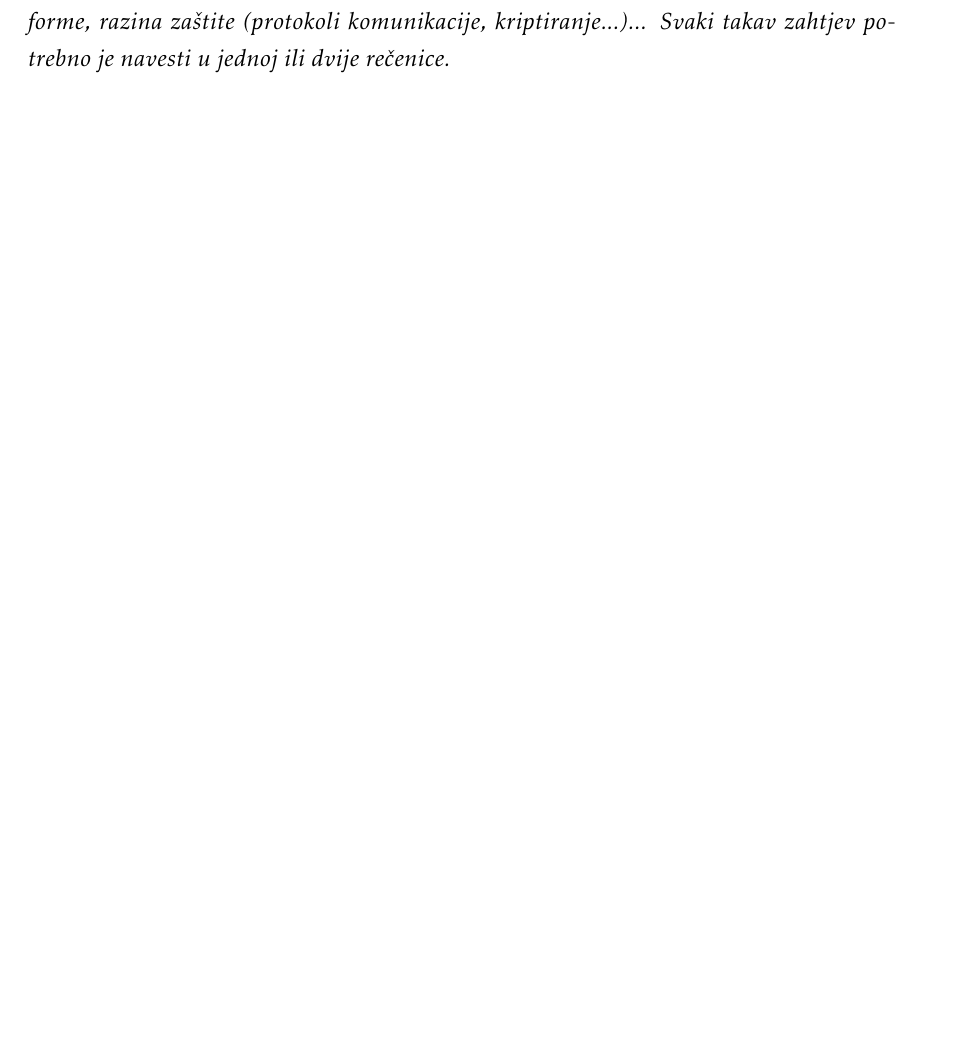
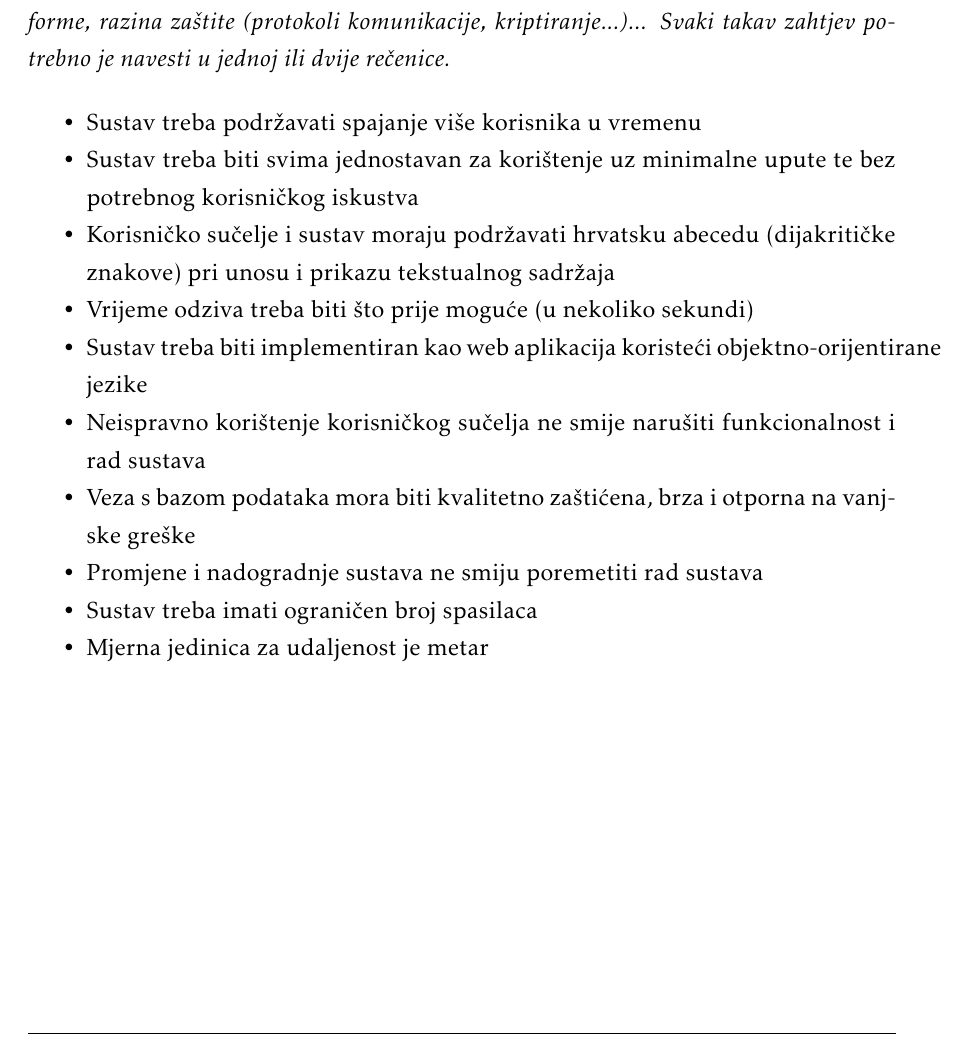
Before and after one commit to kz1999/Halo112Projekt, a LaTeX document (Dokumentacija/PROGI_ProjektnaDokumentacija.tex, which reads Dokumentacija/Specifikacija_programske_potpore.tex): part of page 27 of 50, cut so that both start at the same text, the shorter picture padded with empty space. The pictures show the PDF file Dokumentacija/PROGI_ProjektnaDokumentacija.pdf that the author committed with the source.

Commit message:
Napisani ostali zahtjevi specifikacije

```diff
--- a/Dokumentacija/Specifikacija_programske_potpore.tex
+++ b/Dokumentacija/Specifikacija_programske_potpore.tex
@@ -620,3 +620,17 @@
 			\textbf{\textit{dio 1. revizije}}\\
 
 			 \textit{Nefunkcionalni zahtjevi i zahtjevi domene primjene dopunjuju funkcionalne zahtjeve. Oni opisuju \textbf{kako se sustav treba ponašati} i koja \textbf{ograničenja} treba poštivati (performanse, korisničko iskustvo, pouzdanost, standardi kvalitete, sigurnost...). Primjeri takvih zahtjeva u Vašem projektu mogu biti: podržani jezici korisničkog sučelja, vrijeme odziva, najveći mogući podržani broj korisnika, podržane web/mobilne platforme, razina zaštite (protokoli komunikacije, kriptiranje...)... Svaki takav zahtjev potrebno je navesti u jednoj ili dvije rečenice.}
+
+
+			\begin{packed_item}
+			\item  Sustav treba podržavati spajanje više korisnika u vremenu
+			\item  Sustav treba biti svima jednostavan za korištenje uz minimalne upute te bez potrebnog korisničkog iskustva
+			\item  Korisničko sučelje i sustav moraju podržavati hrvatsku abecedu (dijakritičke znakove) pri unosu i prikazu tekstualnog sadržaja
+			\item  Vrijeme odziva treba biti što prije moguće (u nekoliko sekundi)
+			\item  Sustav treba biti implementiran kao web aplikacija koristeći objektno-orijentirane jezike
+			\item  Neispravno korištenje korisničkog sučelja ne smije narušiti funkcionalnost i rad sustava
+			\item  Veza s bazom podataka mora biti kvalitetno zaštićena, brza i otporna na vanjske greške
+			\item  Promjene i nadogradnje sustava ne smiju poremetiti rad sustava
+			\item  Sustav treba imati ograničen broj spasilaca
+			\item  Mjerna jedinica za udaljenost je metar
+			 \end{packed_item}
```
Also changed, not shown: Dokumentacija/PROGI_ProjektnaDokumentacija.pdf.
